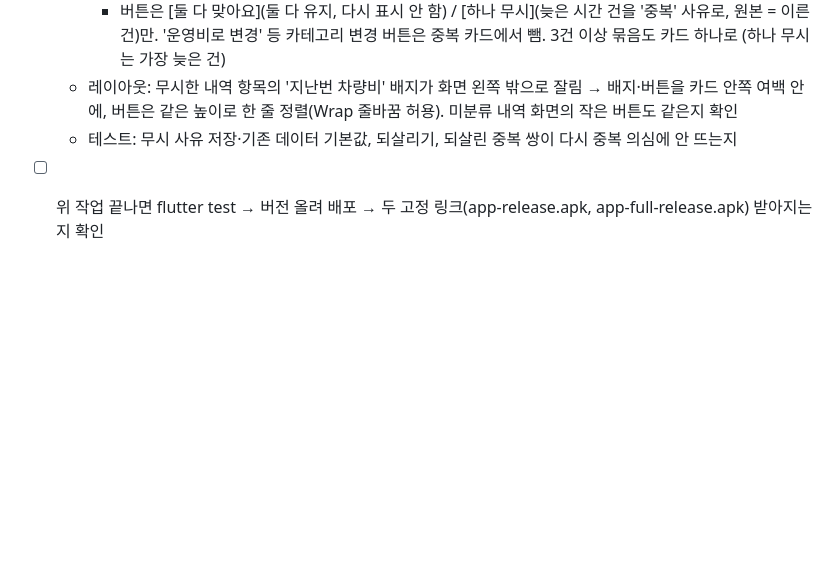
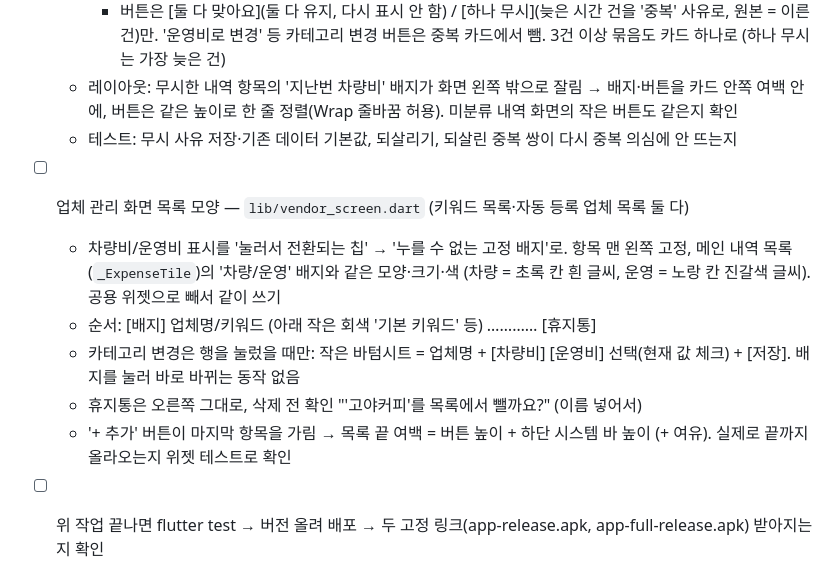
Before and after one commit to Wani-Jung/card-expense, a Markdown page: NEXT.md, the part around the change. Drawn GitHub-style; blank space fills up the shorter version.

Commit message:
NEXT.md: 업체 관리 목록 고정 배지·행 눌러 변경·추가 버튼 여백
Co-Authored-By: Claude Opus 5.5 <noreply@anthropic.com>

```diff
--- a/NEXT.md
+++ b/NEXT.md
@@ -26,4 +26,12 @@
   - 레이아웃: 무시한 내역 항목의 '지난번 차량비' 배지가 화면 왼쪽 밖으로 잘림 → 배지·버튼을 카드 안쪽 여백 안에,
     버튼은 같은 높이로 한 줄 정렬(Wrap 줄바꿈 허용). 미분류 내역 화면의 작은 버튼도 같은지 확인
   - 테스트: 무시 사유 저장·기존 데이터 기본값, 되살리기, 되살린 중복 쌍이 다시 중복 의심에 안 뜨는지
+- [ ] 업체 관리 화면 목록 모양 — `lib/vendor_screen.dart` (키워드 목록·자동 등록 업체 목록 둘 다)
+  - 차량비/운영비 표시를 '눌러서 전환되는 칩' → '누를 수 없는 고정 배지'로.
+    항목 맨 왼쪽 고정, 메인 내역 목록(`_ExpenseTile`)의 '차량/운영' 배지와 같은 모양·크기·색
+    (차량 = 초록 칸 흰 글씨, 운영 = 노랑 칸 진갈색 글씨). 공용 위젯으로 빼서 같이 쓰기
+  - 순서: [배지] 업체명/키워드 (아래 작은 회색 '기본 키워드' 등) ………… [휴지통]
+  - 카테고리 변경은 행을 눌렀을 때만: 작은 바텀시트 = 업체명 + [차량비] [운영비] 선택(현재 값 체크) + [저장]. 배지를 눌러 바로 바뀌는 동작 없음
+  - 휴지통은 오른쪽 그대로, 삭제 전 확인 "'고야커피'를 목록에서 뺄까요?" (이름 넣어서)
+  - '+ 추가' 버튼이 마지막 항목을 가림 → 목록 끝 여백 = 버튼 높이 + 하단 시스템 바 높이 (+ 여유). 실제로 끝까지 올라오는지 위젯 테스트로 확인
 - [ ] 위 작업 끝나면 flutter test → 버전 올려 배포 → 두 고정 링크(app-release.apk, app-full-release.apk) 받아지는지 확인
```
